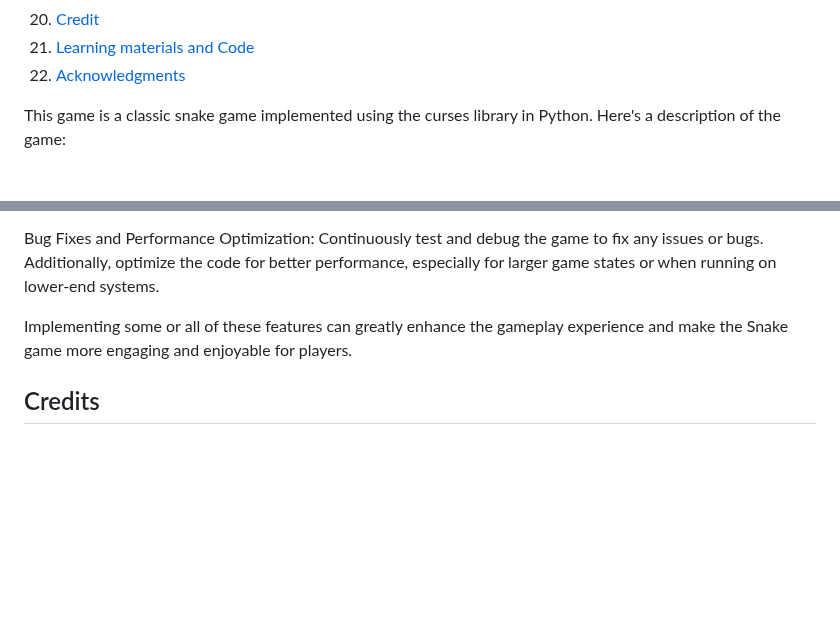
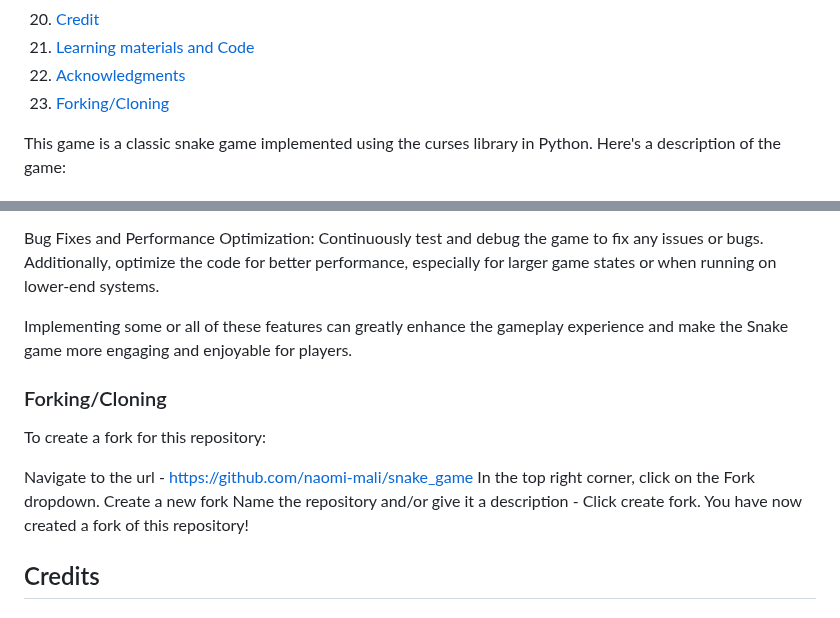
Before and after one commit to naomi-mali/snake_game, a Markdown page: README.md, 2 parts joined by grey strips. Drawn GitHub-style; blank space fills up the shorter version.

Commit message:
Add forking and cloning instructions to README.md

```diff
--- a/README.md
+++ b/README.md
@@ -32,7 +32,7 @@ Overall, this classic snake game offers a blend of simplicity, challenge, and no
 20. [Credit](#credits)
 21. [Learning materials and Code](#learning-materials-and-code)
 22. [Acknowledgments](#acknowledgments)
-
+23. [Forking/Cloning](#forking/cloning)
 
 This game is a classic snake game implemented using the curses library in Python. Here's a description of the game:
 
@@ -204,6 +204,11 @@ Bug Fixes and Performance Optimization: Continuously test and debug the game to
 
 Implementing some or all of these features can greatly enhance the gameplay experience and make the Snake game more engaging and enjoyable for players.
 
+### Forking/Cloning
+To create a fork for this repository:
+
+Navigate to the url - https://github.com/naomi-mali/snake_game In the top right corner, click on the Fork dropdown. Create a new fork Name the repository and/or give it a description - Click create fork. You have now created a fork of this repository!
+
 ## Credits
 
 ### Learning materials and Code
```
